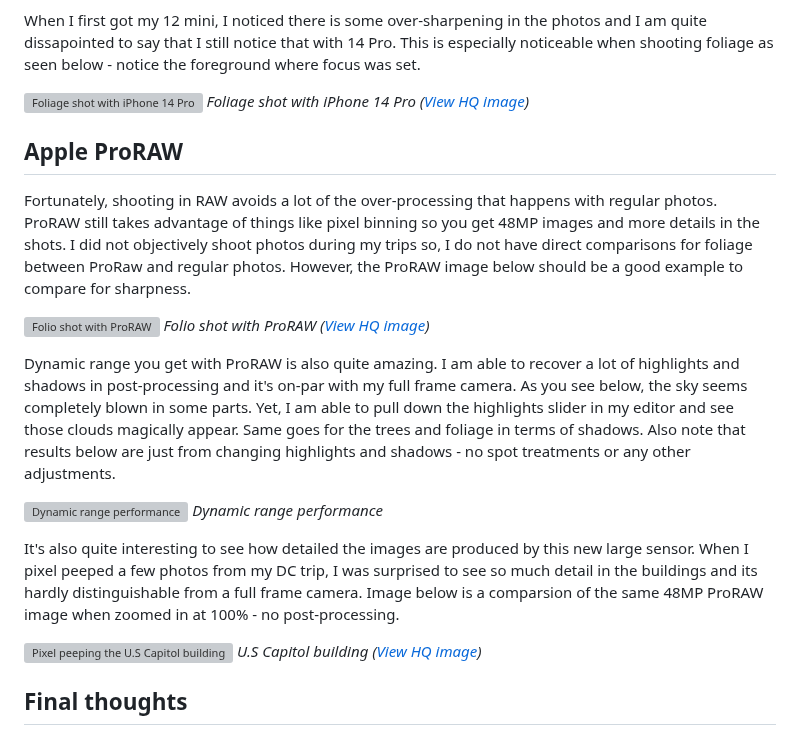
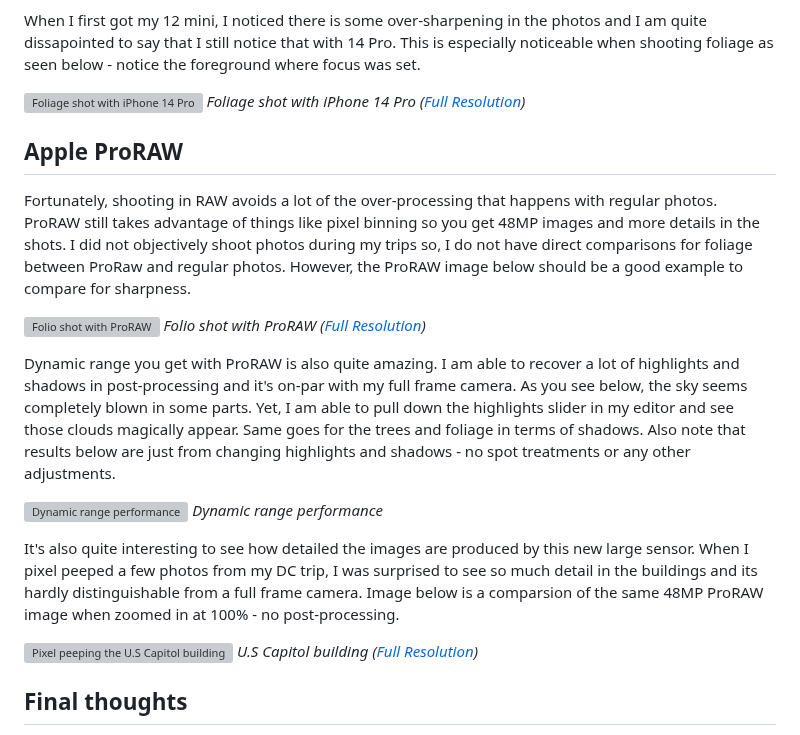
Before and after one commit to kwickramasekara/blog, a Markdown page: src/posts/iphone-14-pro-camera-performance.md, the part around the change. Drawn GitHub-style; grey boxes are pictures that could not be loaded.

Commit message:
Update Blog “iphone-14-pro-camera-performance” (#37)
Automatically generated. Merged on Netlify CMS.

```diff
--- a/src/posts/iphone-14-pro-camera-performance.md
+++ b/src/posts/iphone-14-pro-camera-performance.md
@@ -19,14 +19,14 @@ Computation photography has been around for a few years now and it has certainly
 When I first got my 12 mini, I noticed there is some over-sharpening in the photos and I am quite dissapointed to say that I still notice that with 14 Pro. This is especially noticeable when shooting foliage as seen below - notice the foreground where focus was set.
 
 ![Foliage shot with iPhone 14 Pro](https://ucarecdn.com/7e1b2686-6b20-4b42-be10-6f3595a8f7c7/-/format/auto/-/quality/smart_retina/-/stretch/off/-/resize/1200x/)
-_Foliage shot with iPhone 14 Pro ([View HQ image](https://ucarecdn.com/7e1b2686-6b20-4b42-be10-6f3595a8f7c7/-/format/jpg/-/quality/best/))_
+_Foliage shot with iPhone 14 Pro ([Full Resolution](https://ucarecdn.com/7e1b2686-6b20-4b42-be10-6f3595a8f7c7/-/format/jpg/-/quality/best/))_
 
 ## Apple ProRAW
 
 Fortunately, shooting in RAW avoids a lot of the over-processing that happens with regular photos. ProRAW still takes advantage of things like pixel binning so you get 48MP images and more details in the shots. I did not objectively shoot photos during my trips so, I do not have direct comparisons for foliage between ProRaw and regular photos. However, the ProRAW image below should be a good example to compare for sharpness.
 
 ![Folio shot with ProRAW](https://ucarecdn.com/5ee2af2a-8f18-4199-b021-6654093671e4/-/format/auto/-/quality/smart_retina/-/stretch/off/-/resize/1200x/)
-_Folio shot with ProRAW ([View HQ image](https://ucarecdn.com/5ee2af2a-8f18-4199-b021-6654093671e4/-/format/jpg/-/quality/best/-/resize/4096x/))_
+_Folio shot with ProRAW ([Full Resolution](https://ucarecdn.com/5ee2af2a-8f18-4199-b021-6654093671e4/-/format/jpg/-/quality/best/-/resize/4096x/))_
 
 Dynamic range you get with ProRAW is also quite amazing. I am able to recover a lot of highlights and shadows in post-processing and it's on-par with my full frame camera. As you see below, the sky seems completely blown in some parts. Yet, I am able to pull down the highlights slider in my editor and see those clouds magically appear. Same goes for the trees and foliage in terms of shadows. Also note that results below are just from changing highlights and shadows - no spot treatments or any other adjustments.
 
@@ -36,7 +36,7 @@ _Dynamic range performance_
 It's also quite interesting to see how detailed the images are produced by this new large sensor. When I pixel peeped a few photos from my DC trip, I was surprised to see so much detail in the buildings and its hardly distinguishable from a full frame camera. Image below is a comparsion of the same 48MP ProRAW image when zoomed in at 100% - no post-processing.
 
 ![Pixel peeping the U.S Capitol building](https://ucarecdn.com/910f864a-15dc-49d8-b0f3-2734bf115678/-/format/auto/-/quality/smart_retina/-/stretch/off/-/resize/1200x/)
-_U.S Capitol building ([View HQ image](https://ucarecdn.com/910f864a-15dc-49d8-b0f3-2734bf115678/-/format/jpg/-/quality/best/-/resize/4096x/))_
+_U.S Capitol building ([Full Resolution](https://ucarecdn.com/910f864a-15dc-49d8-b0f3-2734bf115678/-/format/jpg/-/quality/best/-/resize/4096x/))_
 
 ## Final thoughts
 
```
